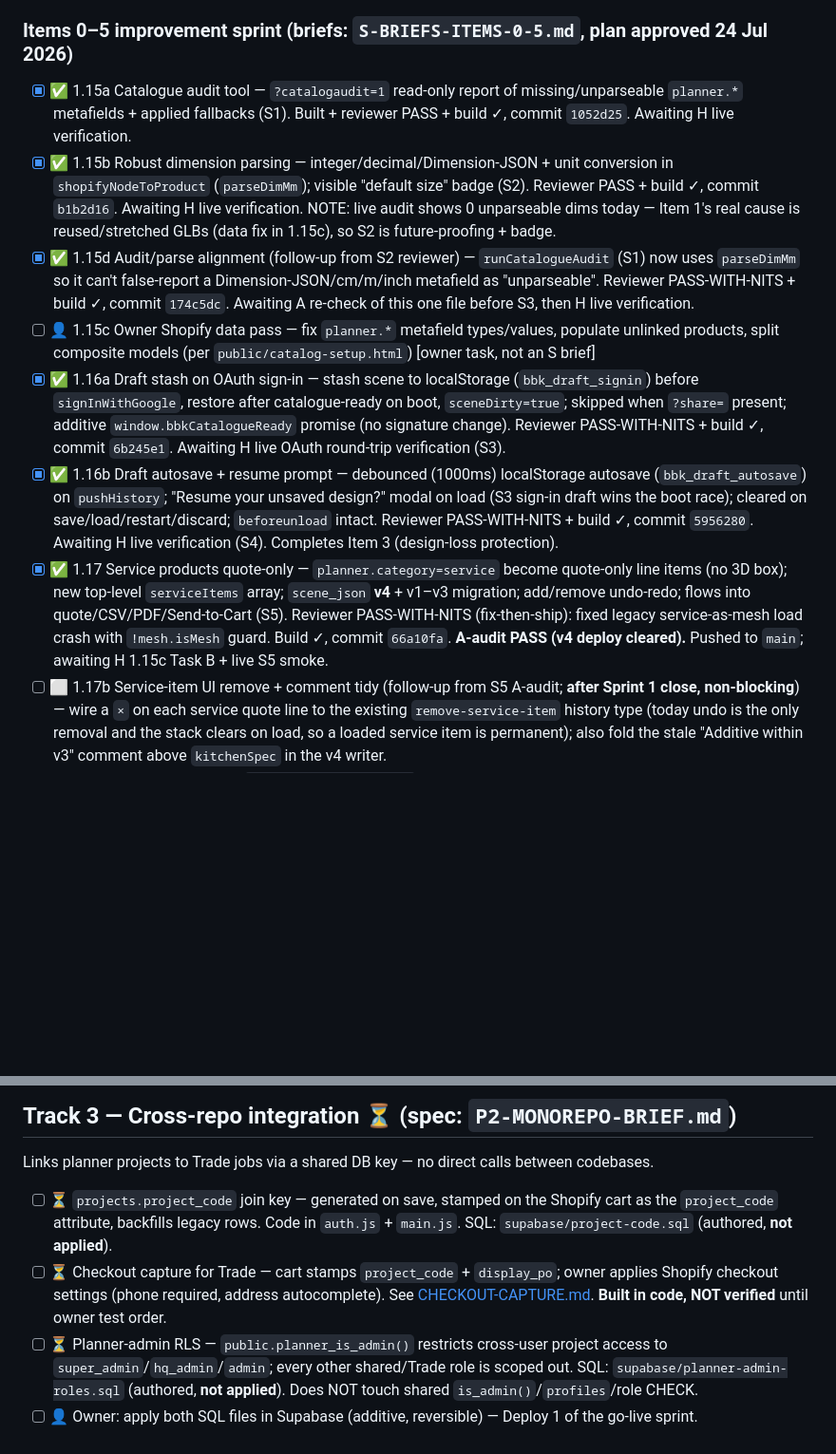
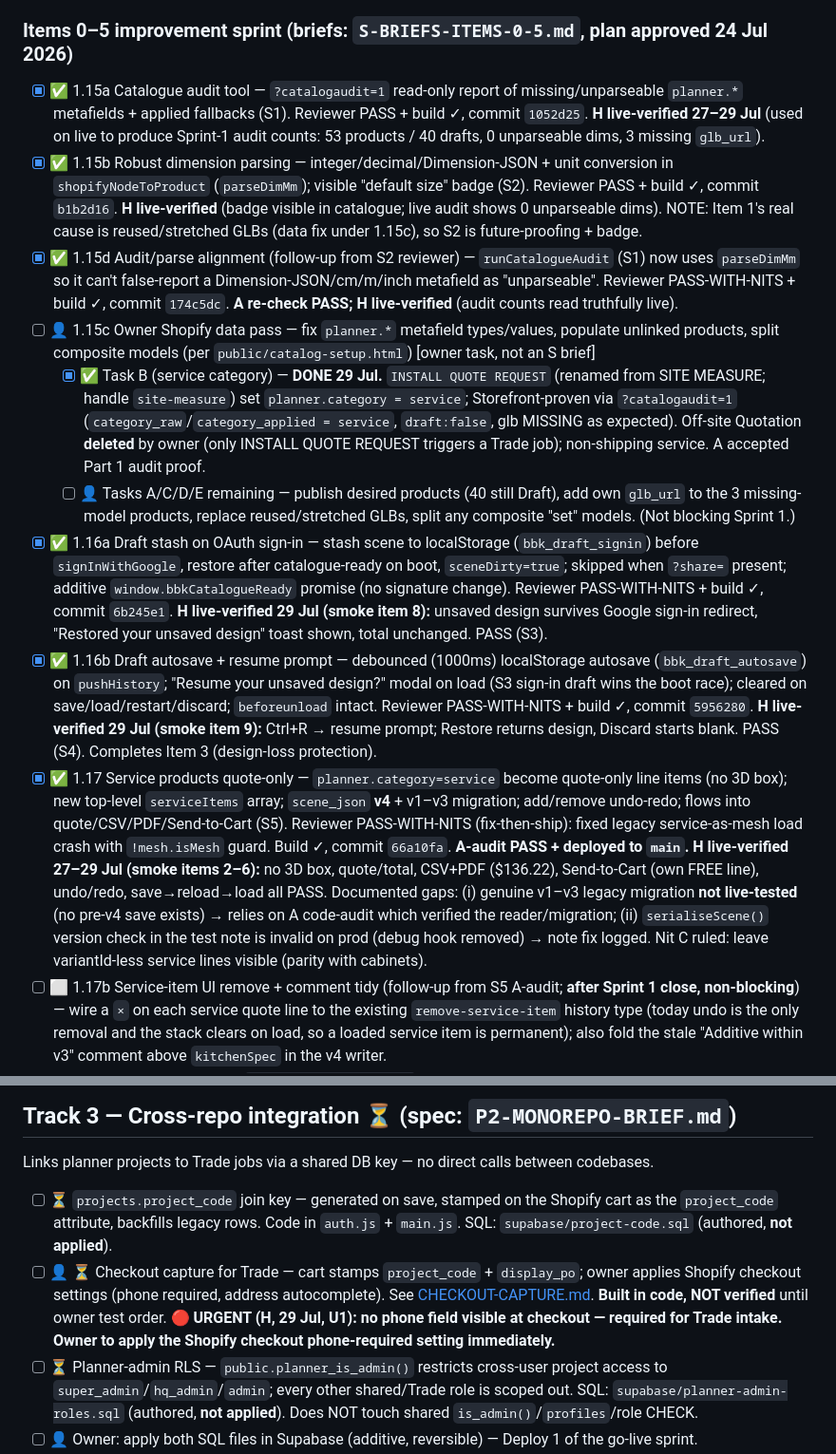
Before and after one commit to brandonlee-ct/kitchen-planner-v3, a Markdown page: TASKS.md, 2 parts joined by grey strips. Shown at 95% size. Rendered like a GitHub page; blank space fills up the shorter version.

Commit message:
Board: record Sprint 1 live-verification (S3/S4/S5 PASS, 1.15c Task B done); log C1-C5/F1-F5 backlog, U1 urgent checkout phone; fix S5 test note
Co-authored-by: Cursor <cursoragent@cursor.com>

```diff
--- a/TASKS.md
+++ b/TASKS.md
@@ -38,13 +38,15 @@ checklists further down are grouped by these tracks.
 - [x] ✅ 1.11 Read-only share links (`?share=<slug>`) — share button per project row, slug generated + stored in Supabase (`is_public`, `share_slug` columns), read-only badge, save controls hidden for viewers
 
 ### Items 0–5 improvement sprint (briefs: `S-BRIEFS-ITEMS-0-5.md`, plan approved 24 Jul 2026)
-- [x] ✅ 1.15a Catalogue audit tool — `?catalogaudit=1` read-only report of missing/unparseable `planner.*` metafields + applied fallbacks (S1). Built + reviewer PASS + build ✓, commit `1052d25`. Awaiting H live verification.
-- [x] ✅ 1.15b Robust dimension parsing — integer/decimal/Dimension-JSON + unit conversion in `shopifyNodeToProduct` (`parseDimMm`); visible "default size" badge (S2). Reviewer PASS + build ✓, commit `b1b2d16`. Awaiting H live verification. NOTE: live audit shows 0 unparseable dims today — Item 1's real cause is reused/stretched GLBs (data fix in 1.15c), so S2 is future-proofing + badge.
-- [x] ✅ 1.15d Audit/parse alignment (follow-up from S2 reviewer) — `runCatalogueAudit` (S1) now uses `parseDimMm` so it can't false-report a Dimension-JSON/cm/m/inch metafield as "unparseable". Reviewer PASS-WITH-NITS + build ✓, commit `174c5dc`. Awaiting A re-check of this one file before S3, then H live verification.
+- [x] ✅ 1.15a Catalogue audit tool — `?catalogaudit=1` read-only report of missing/unparseable `planner.*` metafields + applied fallbacks (S1). Reviewer PASS + build ✓, commit `1052d25`. **H live-verified 27–29 Jul** (used on live to produce Sprint-1 audit counts: 53 products / 40 drafts, 0 unparseable dims, 3 missing `glb_url`).
+- [x] ✅ 1.15b Robust dimension parsing — integer/decimal/Dimension-JSON + unit conversion in `shopifyNodeToProduct` (`parseDimMm`); visible "default size" badge (S2). Reviewer PASS + build ✓, commit `b1b2d16`. **H live-verified** (badge visible in catalogue; live audit shows 0 unparseable dims). NOTE: Item 1's real cause is reused/stretched GLBs (data fix under 1.15c), so S2 is future-proofing + badge.
+- [x] ✅ 1.15d Audit/parse alignment (follow-up from S2 reviewer) — `runCatalogueAudit` (S1) now uses `parseDimMm` so it can't false-report a Dimension-JSON/cm/m/inch metafield as "unparseable". Reviewer PASS-WITH-NITS + build ✓, commit `174c5dc`. **A re-check PASS; H live-verified** (audit counts read truthfully live).
 - [ ] 👤 1.15c Owner Shopify data pass — fix `planner.*` metafield types/values, populate unlinked products, split composite models (per `public/catalog-setup.html`) [owner task, not an S brief]
-- [x] ✅ 1.16a Draft stash on OAuth sign-in — stash scene to localStorage (`bbk_draft_signin`) before `signInWithGoogle`, restore after catalogue-ready on boot, `sceneDirty=true`; skipped when `?share=` present; additive `window.bbkCatalogueReady` promise (no signature change). Reviewer PASS-WITH-NITS + build ✓, commit `6b245e1`. Awaiting H live OAuth round-trip verification (S3).
-- [x] ✅ 1.16b Draft autosave + resume prompt — debounced (1000ms) localStorage autosave (`bbk_draft_autosave`) on `pushHistory`; "Resume your unsaved design?" modal on load (S3 sign-in draft wins the boot race); cleared on save/load/restart/discard; `beforeunload` intact. Reviewer PASS-WITH-NITS + build ✓, commit `5956280`. Awaiting H live verification (S4). Completes Item 3 (design-loss protection).
-- [x] ✅ 1.17 Service products quote-only — `planner.category=service` become quote-only line items (no 3D box); new top-level `serviceItems` array; `scene_json` **v4** + v1–v3 migration; add/remove undo-redo; flows into quote/CSV/PDF/Send-to-Cart (S5). Reviewer PASS-WITH-NITS (fix-then-ship): fixed legacy service-as-mesh load crash with `!mesh.isMesh` guard. Build ✓, commit `66a10fa`. **A-audit PASS (v4 deploy cleared).** Pushed to `main`; awaiting H 1.15c Task B + live S5 smoke.
+  - [x] ✅ Task B (service category) — **DONE 29 Jul.** `INSTALL QUOTE REQUEST` (renamed from SITE MEASURE; handle `site-measure`) set `planner.category = service`; Storefront-proven via `?catalogaudit=1` (`category_raw`/`category_applied = service`, `draft:false`, glb MISSING as expected). Off-site Quotation **deleted** by owner (only INSTALL QUOTE REQUEST triggers a Trade job); non-shipping service. A accepted Part 1 audit proof.
+  - [ ] 👤 Tasks A/C/D/E remaining — publish desired products (40 still Draft), add own `glb_url` to the 3 missing-model products, replace reused/stretched GLBs, split any composite "set" models. (Not blocking Sprint 1.)
+- [x] ✅ 1.16a Draft stash on OAuth sign-in — stash scene to localStorage (`bbk_draft_signin`) before `signInWithGoogle`, restore after catalogue-ready on boot, `sceneDirty=true`; skipped when `?share=` present; additive `window.bbkCatalogueReady` promise (no signature change). Reviewer PASS-WITH-NITS + build ✓, commit `6b245e1`. **H live-verified 29 Jul (smoke item 8):** unsaved design survives Google sign-in redirect, "Restored your unsaved design" toast shown, total unchanged. PASS (S3).
+- [x] ✅ 1.16b Draft autosave + resume prompt — debounced (1000ms) localStorage autosave (`bbk_draft_autosave`) on `pushHistory`; "Resume your unsaved design?" modal on load (S3 sign-in draft wins the boot race); cleared on save/load/restart/discard; `beforeunload` intact. Reviewer PASS-WITH-NITS + build ✓, commit `5956280`. **H live-verified 29 Jul (smoke item 9):** Ctrl+R → resume prompt; Restore returns design, Discard starts blank. PASS (S4). Completes Item 3 (design-loss protection).
+- [x] ✅ 1.17 Service products quote-only — `planner.category=service` become quote-only line items (no 3D box); new top-level `serviceItems` array; `scene_json` **v4** + v1–v3 migration; add/remove undo-redo; flows into quote/CSV/PDF/Send-to-Cart (S5). Reviewer PASS-WITH-NITS (fix-then-ship): fixed legacy service-as-mesh load crash with `!mesh.isMesh` guard. Build ✓, commit `66a10fa`. **A-audit PASS + deployed to `main`. H live-verified 27–29 Jul (smoke items 2–6):** no 3D box, quote/total, CSV+PDF ($136.22), Send-to-Cart (own FREE line), undo/redo, save→reload→load all PASS. Documented gaps: (i) genuine v1–v3 legacy migration **not live-tested** (no pre-v4 save exists) → relies on A code-audit which verified the reader/migration; (ii) `serialiseScene()` version check in the test note is invalid on prod (debug hook removed) → note fix logged. Nit C ruled: leave variantId-less service lines visible (parity with cabinets).
 - [ ] ⬜ 1.17b Service-item UI remove + comment tidy (follow-up from S5 A-audit; **after Sprint 1 close, non-blocking**) — wire a `×` on each service quote line to the existing `remove-service-item` history type (today undo is the only removal and the stack clears on load, so a loaded service item is permanent); also fold the stale "Additive within v3" comment above `kitchenSpec` in the v4 writer.
 - [ ] ⬜ 1.18 Component SKUs — `planner.component_skus` expands Send-to-Cart into component lines; quote/CSV/PDF breakdown; surfaced in audit tool (S6) [Sprint 2]
 
@@ -65,7 +67,7 @@ checklists further down are grouped by these tracks.
 ## Track 3 — Cross-repo integration ⏳  (spec: `P2-MONOREPO-BRIEF.md`)
 Links planner projects to Trade jobs via a shared DB key — no direct calls between codebases.
 - [ ] ⏳ `projects.project_code` join key — generated on save, stamped on the Shopify cart as the `project_code` attribute, backfills legacy rows. Code in `auth.js` + `main.js`. SQL: `supabase/project-code.sql` (authored, **not applied**).
-- [ ] ⏳ Checkout capture for Trade — cart stamps `project_code` + `display_po`; owner applies Shopify checkout settings (phone required, address autocomplete). See [CHECKOUT-CAPTURE.md](CHECKOUT-CAPTURE.md). **Built in code, NOT verified** until owner test order.
+- [ ] 👤 ⏳ Checkout capture for Trade — cart stamps `project_code` + `display_po`; owner applies Shopify checkout settings (phone required, address autocomplete). See [CHECKOUT-CAPTURE.md](CHECKOUT-CAPTURE.md). **Built in code, NOT verified** until owner test order. 🔴 **URGENT (H, 29 Jul, U1): no phone field visible at checkout — required for Trade intake. Owner to apply the Shopify checkout phone-required setting immediately.**
 - [ ] ⏳ Planner-admin RLS — `public.planner_is_admin()` restricts cross-user project access to `super_admin`/`hq_admin`/`admin`; every other shared/Trade role is scoped out. SQL: `supabase/planner-admin-roles.sql` (authored, **not applied**). Does NOT touch shared `is_admin()`/`profiles`/role CHECK.
 - [ ] 👤 Owner: apply both SQL files in Supabase (additive, reversible) — Deploy 1 of the go-live sprint.
 - [ ] 👤 Trade: confirm the cart attribute key is exactly `project_code`; add `super_admin` to the shared `profiles.role` CHECK.
```
Also changed, not shown: other parts of TASKS.md (+17 -0 lines), S-BRIEFS-ITEMS-0-5.md (+1 -1 lines).
